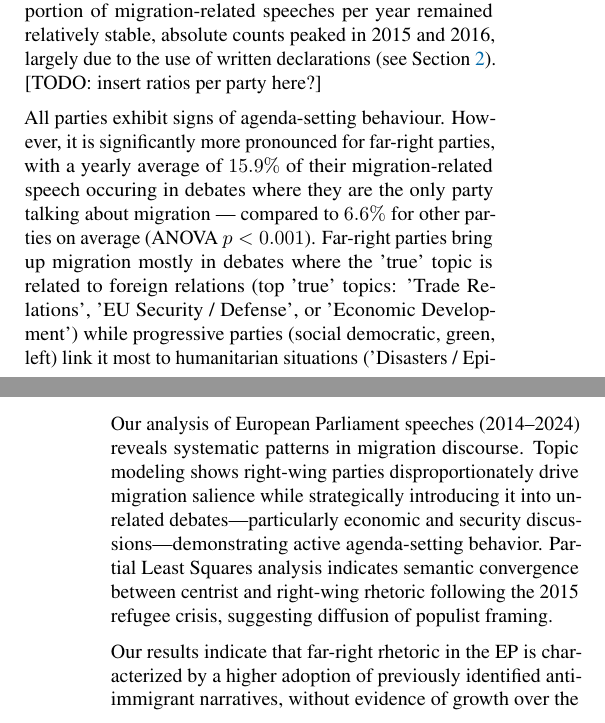
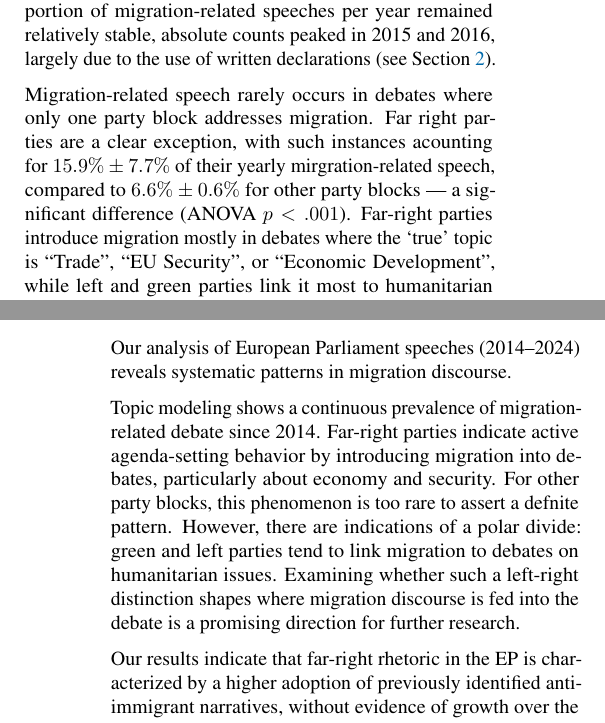
Before and after one commit to derkleinejakob/euparl_discourse, a LaTeX paper (report/report.tex, which reads report/sections/3_results/lda.tex, report/sections/4_discussion/discussion.tex): two parts of the columns of pages 3 and 5 of 7, joined at a grey line, cut so that both start at the same text. Compiled offline with pdfLaTeX.

Commit message:
streamlined agenda setting sections

```diff
--- a/report/sections/3_results/lda.tex
+++ b/report/sections/3_results/lda.tex
@@ -1,8 +1,25 @@
 \subsection{Prevalence of migration speeches \& agenda setting}\label{LDAresults}
 
-LDA organized all speeches into 30 interpretable and broadly coherent topics, with temporal trends in prevalence roughly consistent with salient world events, such as the outbreak of the Covid-19 pandemic in 2020 or the Russian invasion of Ukraine in 2022 (\Cref{fig:fig1_lda}). Although the proportion of migration-related speeches per year remained relatively stable, absolute counts peaked in 2015 and 2016, largely due to the use of written declarations (see \Cref{sec:methods}). [TODO: insert ratios per party here?]
+LDA organized all speeches into 30 interpretable and broadly coherent topics, with temporal trends in prevalence roughly consistent with salient world events, such as the outbreak of the Covid-19 pandemic in 2020 or the Russian invasion of Ukraine in 2022 (\Cref{fig:fig1_lda}). Although the proportion of migration-related speeches per year remained relatively stable, absolute counts peaked in 2015 and 2016, largely due to the use of written declarations (see \Cref{sec:methods}).
+% [TODO: insert ratios per party here?]
 
-All parties exhibit signs of agenda-setting behaviour. However, it is significantly more pronounced for far-right parties, with a yearly average of $15.9\%$ of their migration-related speech occuring in debates where they are the only party talking about migration --- compared to $6.6\%$ for other parties on average (ANOVA $p<0.001$). Far-right parties bring up migration mostly in debates where the 'true' topic is related to foreign relations (top 'true' topics: 'Trade Relations', 'EU Security / Defense', or 'Economic Development') while progressive parties (social democratic, green, left) link it most to humanitarian situations ('Disasters / Epidemics', 'International Conflicts', and 'Debate Etiquette / Brexit'), while for liberal and conservative there is was clear pattern ('EU Security / Defense', 'Debate Etiquette / Brexit', and 'Economic Development'). There is no evidence for a systematic change over the years.
+Migration-related speech rarely occurs in debates where only one party block addresses migration. Far right parties are a clear exception, with such instances acounting for $15.9\% \pm 7.7\%$ of their yearly mirgration-related speech, compared to $6.6\% \pm 0.6\%$ for other party blocks --- a significant difference (ANOVA $p<.001$). Far-right parties introduce migration mostly in debates where the `true' topic is ``Trade'', ``EU Security'', or ``Economic Development'', while left and green parties link it most to humanitarian issues (``International Conflicts'', ``EU Finances'', ``Disasters / Epidemics''). No clear pattern emerges for other parties, and there is no evidence of a systematic change over time.
+
+% agenda setting in general low, but for extreme-right significantly more
+% extreme-right does it in certain context. for left & green in context X.
+% for them, very few examples, but could still indicate a difference in what topics the respective block links migration to
+% While fluctuating, No systematic trend over the years
+
+% For most party blocks, there are only a handful of instances where they are the only group talking about migration. However for right-wing parties, there are $29 \pm 35.6$ (mean $ \pm$ std.) instances per year. While this number is low in absolute-terms, it still amounts to
+%  --- compared to $6.6\%$ for other parties on average
+
+% hinting that there might be a strategic element to linking
+
+% % All parties exhibit signs of agenda-setting behaviour. However, it is significantly more pronounced for far-right parties, with a yearly average of
+
+% $15.9\%$ of their migration-related speech occuring in debates where they are the only parties talking about migration --- compared to $6.6\%$ for other parties on average (ANOVA $p<0.001$).  However the numbers are too little to assert this to be a trend.
+
+% their absoulte instances of agenda setting being low.
 
 % (extreme)_right 'Trade Relations' (0.102); 'EU Security / Defense' (0.097); 'Economic Development' (0.071);
 % christian_conservative 'EU Security / Defense' (0.091); 'Debate Etiquette / Brexit' (0.091); 'Economic Development' (0.091);
--- a/report/sections/4_discussion/discussion.tex
+++ b/report/sections/4_discussion/discussion.tex
@@ -1,8 +1,18 @@
 
 % Use this section to briefly summarize the entire text. Highlight limitations and problems, but also make clear statements where they are possible and supported by the analysis.
 
-Our analysis of European Parliament speeches (2014--2024) reveals systematic patterns in migration discourse. Topic modeling shows right-wing parties disproportionately drive migration salience while strategically introducing it into unrelated debates—particularly economic and security discussions—demonstrating active agenda-setting behavior. Partial Least Squares analysis indicates semantic convergence between centrist and right-wing rhetoric following the 2015 refugee crisis, suggesting diffusion of populist framing.
+Our analysis of European Parliament speeches (2014--2024) reveals systematic patterns in migration discourse.
+% Topic modeling shows right-wing parties disproportionately drive migration salience while strategically introducing it into unrelated debates—particularly economic and security discussions—demonstrating active agenda-setting behavior. Partial Least Squares analysis indicates semantic convergence between centrist and right-wing rhetoric following the 2015 refugee crisis, suggesting diffusion of populist framing.
+
+
+
+% LDA & Agenda setting
+% TODO: talk about LDA misclassification rate as limitations?
+Topic modeling shows a continuous prevalence of migration-related debate since 2014. Far-right parties indicate active agenda-setting behavior by introducing migration into debates, particularly about economy and security. For other party blocks, this phenomenon is too rare to assert a defnite pattern. However, there are indications of a polar divide: green and left parties tend to link migration to debates on humanitarian issues. Examining whether such a left-right distinction shapes where migration discourse is fed into the debate is a promising direction for further research.
+
+
+% shortcoming of the analysis: does not allow for analyizing polar-besetzungen von migrations-verknpüfung
 
 % semantic search
-Our results indicate that far-right rhetoric in the EP is characterized by a higher adoption of previously identified anti-immigrant narratives, without evidence of growth over the last decade. High correlations with established political scales indicate that this approach is a viable and promising computational tool for quantifying rhetoric tropes.
+Our results indicate that far-right rhetoric in the EP is characterized by a higher adoption of previously identified anti-immigrant narratives, without evidence of growth over the last decade. High correlations with established political scales indicate that this approach is a viable and promising computational tool for quantifying rhetoric tropes.  % TODO: einräumen, dass semantic search aber auch keyword search related sein könnte und deswegen fehlgeleitet sein könnte
 
```
Also changed, not shown: report/report.tex (+1 -1 lines), report/sections/2_data_methods/methods/agenda_setting.tex (+2 -2 lines), report/sections/3_results/lda.tex (2 more changed lines), report/sections/4_discussion/discussion.tex (3 more changed lines), 1 other file.
